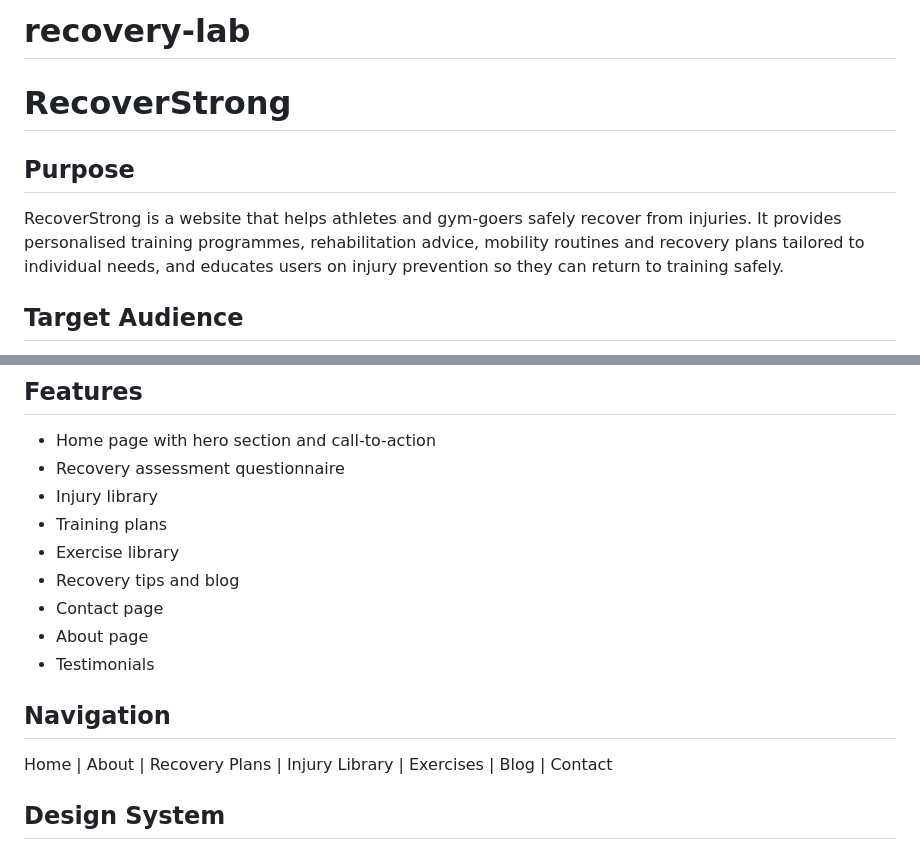
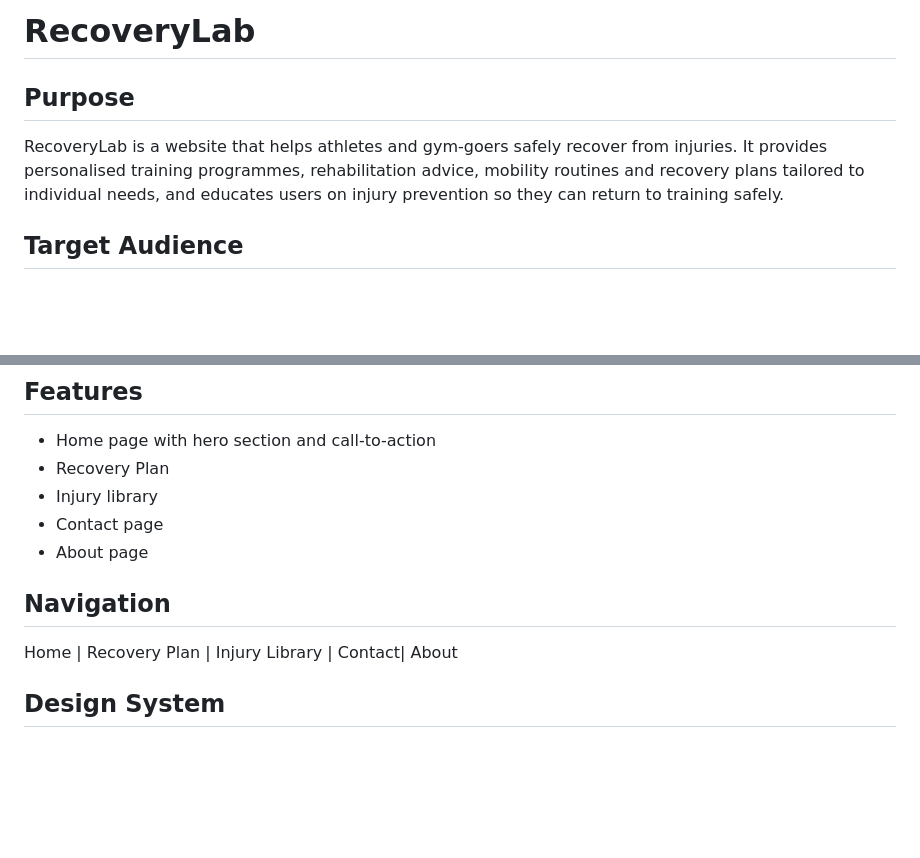
Before and after one commit to s-azzouz/recovery-lab, a Markdown page: README.md, 2 parts joined by grey strips. GitHub-like rendering; blank space fills up the shorter version.

Commit message:
Update README with new brand name and remove obsolete pages

```diff
--- a/README.md
+++ b/README.md
@@ -1,9 +1,8 @@
-# recovery-lab
-# RecoverStrong
+# RecoveryLab
 
 ## Purpose
 
-RecoverStrong is a website that helps athletes and gym-goers safely recover from injuries. It provides personalised training programmes, rehabilitation advice, mobility routines and recovery plans tailored to individual needs, and educates users on injury prevention so they can return to training safely.
+RecoveryLab is a website that helps athletes and gym-goers safely recover from injuries. It provides personalised training programmes, rehabilitation advice, mobility routines and recovery plans tailored to individual needs, and educates users on injury prevention so they can return to training safely.
 
 ## Target Audience
 
@@ -27,18 +26,14 @@ RecoverStrong is a website that helps athletes and gym-goers safely recover from
 ## Features
 
 - Home page with hero section and call-to-action
-- Recovery assessment questionnaire
+- Recovery Plan
 - Injury library
-- Training plans
-- Exercise library
-- Recovery tips and blog
 - Contact page
 - About page
-- Testimonials
 
 ## Navigation
 
-Home | About | Recovery Plans | Injury Library | Exercises | Blog | Contact
+Home | Recovery Plan | Injury Library | Contact| About
 
 ## Design System
 
```
